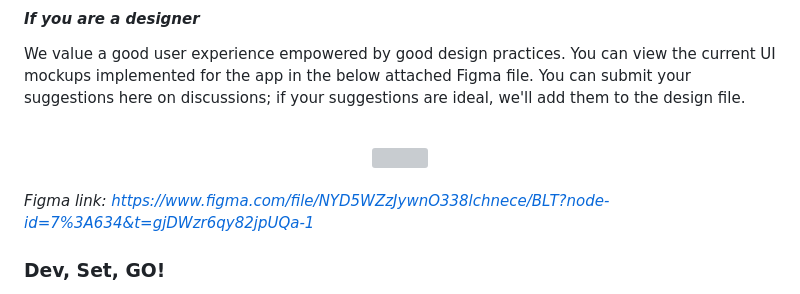
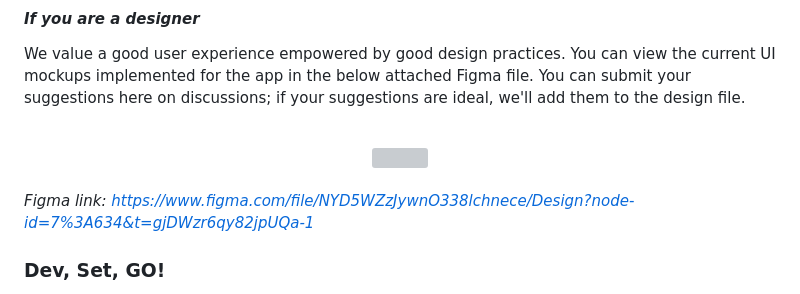
Before and after one commit to OWASP-BLT/BLT-Flutter, a Markdown page: CONTRIBUTING.md, the part around the change. GitHub-like rendering; grey boxes are pictures that could not be loaded.

Commit message:
Update CONTRIBUTING.md
Co-authored-by: Fred Falcon <7475382+fredfalcon@users.noreply.github.com>

```diff
--- a/CONTRIBUTING.md
+++ b/CONTRIBUTING.md
@@ -35,7 +35,7 @@ We value a good user experience empowered by good design practices. You can view
 </div>
 <br/>
 
-_Figma link: https://www.figma.com/file/NYD5WZzJywnO338lchnece/BLT?node-id=7%3A634&t=gjDWzr6qy82jpUQa-1_
+_Figma link: https://www.figma.com/file/NYD5WZzJywnO338lchnece/Design?node-id=7%3A634&t=gjDWzr6qy82jpUQa-1_
 
 ### Dev, Set, GO!
 If you have set up the dev environment, what are you waiting for? You can do so much! Need a good starting point? Go through the list of [issues](https://github.com/OWASP/BLT-Flutter/issues) on the repository! Have a great new idea that you implemented and want it in the app? [Make a PR](https://github.com/OWASP/BLT-Flutter/pulls), and we'll be sure to consider it! One last thing, while suggesting a screen, please follow the design schemes in the above-shared design file, and make sure that &emsp; `flutter analyze` works before submitting that hard-worked pull request of yours!
```
